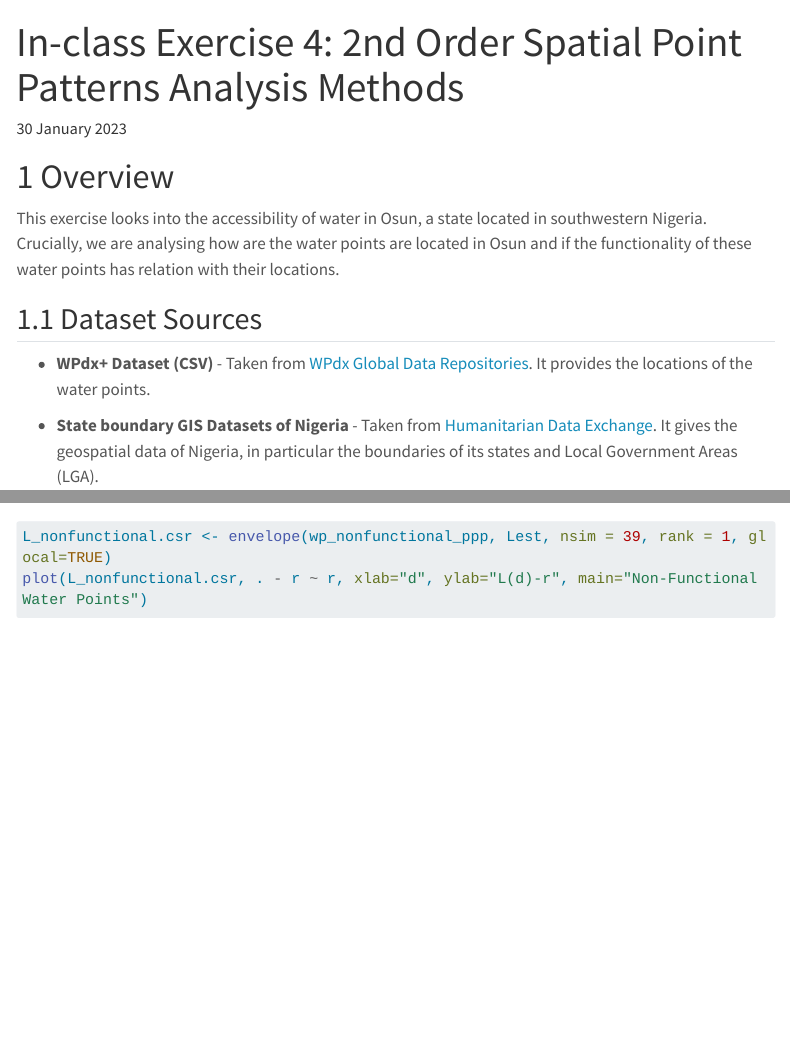
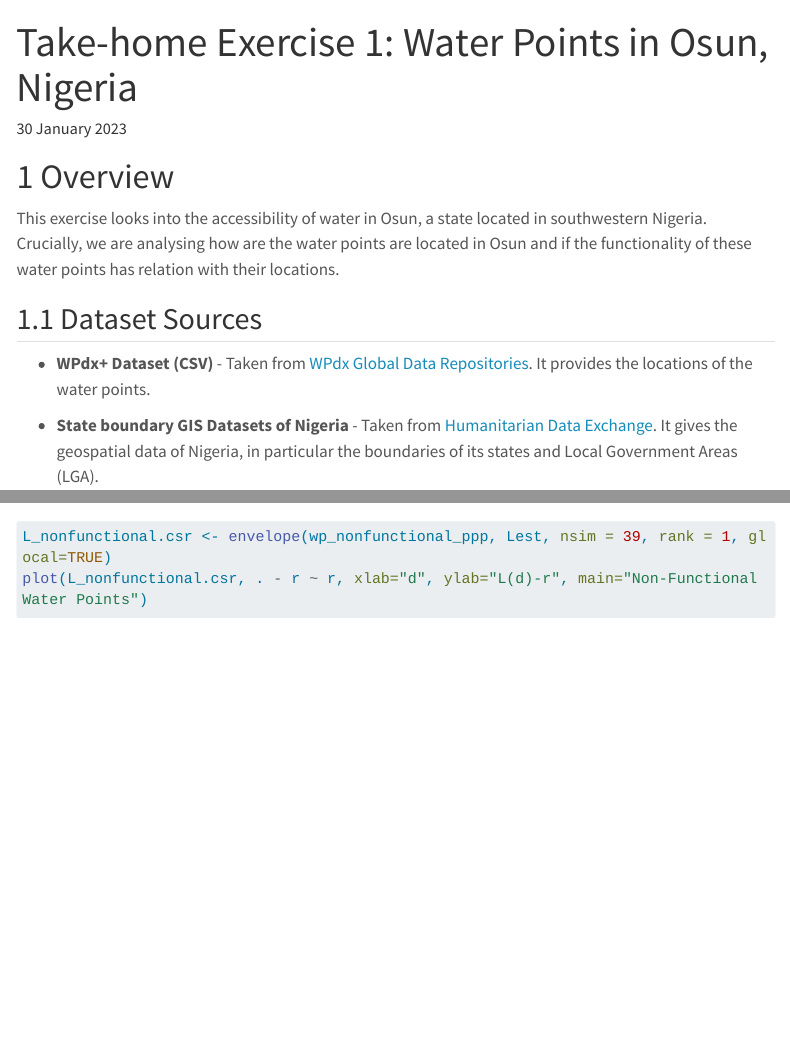
Before and after one commit to deadline2359/IS415-GAA, a Quarto document (Take-home_Ex/Take-home_Ex01/Take-home_Ex01.qmd): the page in a window 1100 px wide, from its top, and a second part further down, joined at a grey line. Rendered offline with R 4.5, knitr and Pandoc in place of Quarto, with nearby package versions; some code elsewhere in the file could not run offline; menus at the side of the page are left out; long lines of code are wrapped.

Commit message:
Update to Take-home Exercise 1

```diff
--- a/Take-home_Ex/Take-home_Ex01/Take-home_Ex01.qmd
+++ b/Take-home_Ex/Take-home_Ex01/Take-home_Ex01.qmd
@@ -1,5 +1,5 @@
 ---
-title: "In-class Exercise 4: 2nd Order Spatial Point Patterns Analysis Methods"
+title: "Take-home Exercise 1: Water Points in Osun, Nigeria"
 format:
   html:
     code-line-numbers: true
```
Also changed, not shown: 2 other files.
